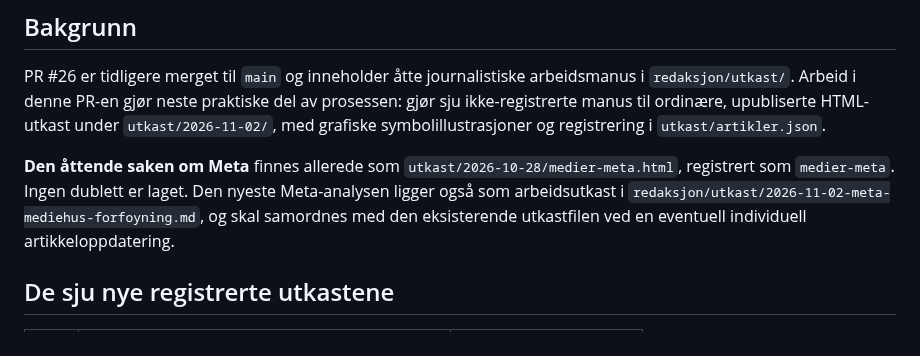
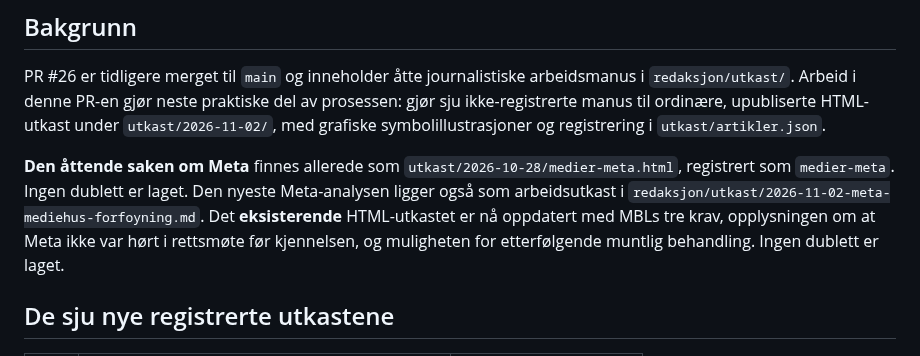
Before and after one commit to Paradispartiet/Paradisavisa, a Markdown page: redaksjon/OVERFORING-TIL-UTKASTKO-2026-11-02.md, the part around the change. Drawn GitHub-style.

Commit message:
Noter at eksisterende Meta-sak er revidert uten dublett

```diff
--- a/redaksjon/OVERFORING-TIL-UTKASTKO-2026-11-02.md
+++ b/redaksjon/OVERFORING-TIL-UTKASTKO-2026-11-02.md
@@ -5,7 +5,7 @@
 ## Bakgrunn
 PR #26 er tidligere merget til `main` og inneholder åtte journalistiske arbeidsmanus i `redaksjon/utkast/`. Arbeid i denne PR-en gjør neste praktiske del av prosessen: gjør sju ikke-registrerte manus til ordinære, upubliserte HTML-utkast under `utkast/2026-11-02/`, med grafiske symbolillustrasjoner og registrering i `utkast/artikler.json`.
 
-**Den åttende saken om Meta** finnes allerede som `utkast/2026-10-28/medier-meta.html`, registrert som `medier-meta`. Ingen dublett er laget. Den nyeste Meta-analysen ligger også som arbeidsutkast i `redaksjon/utkast/2026-11-02-meta-mediehus-forfoyning.md`, og skal samordnes med den eksisterende utkastfilen ved en eventuell individuell artikkeloppdatering.
+**Den åttende saken om Meta** finnes allerede som `utkast/2026-10-28/medier-meta.html`, registrert som `medier-meta`. Ingen dublett er laget. Den nyeste Meta-analysen ligger også som arbeidsutkast i `redaksjon/utkast/2026-11-02-meta-mediehus-forfoyning.md`. Det **eksisterende** HTML-utkastet er nå oppdatert med MBLs tre krav, opplysningen om at Meta ikke var hørt i rettsmøte før kjennelsen, og muligheten for etterfølgende muntlig behandling. Ingen dublett er laget.
 
 ## De sju nye registrerte utkastene
 | Sak | Artikkel | Bilde |
```
